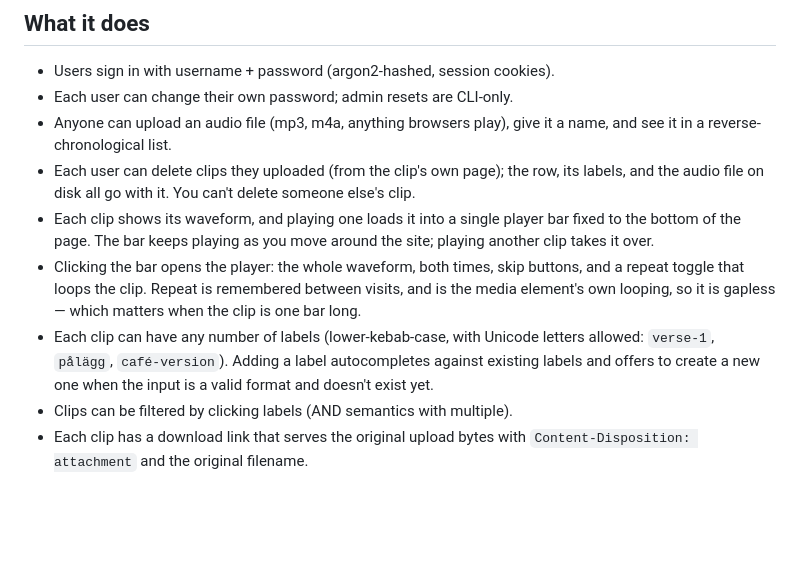
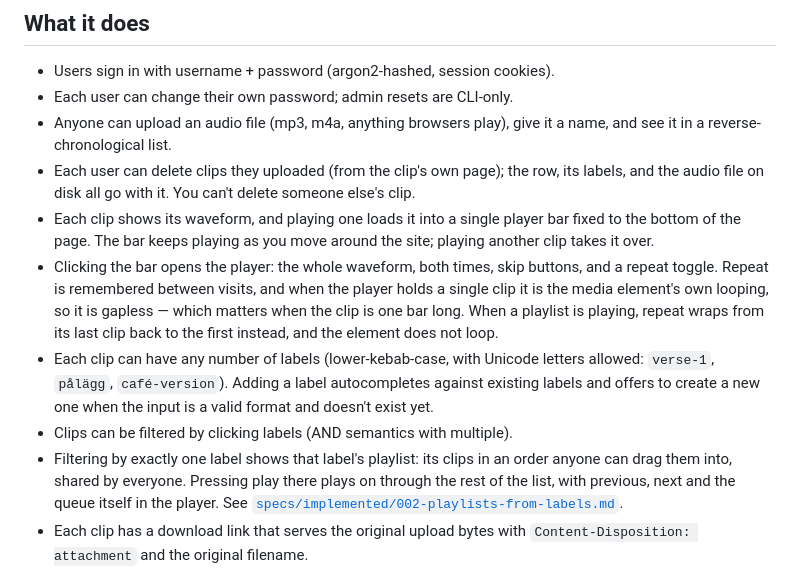
Before and after one commit to skagedal/iggybilly, a Markdown page: README.md, the part around the change. GitHub-like rendering; blank space fills up the shorter version.

```diff
--- a/README.md
+++ b/README.md
@@ -18,14 +18,21 @@ Android in [`mobile/`](mobile/), talking to the same server.
   player bar fixed to the bottom of the page. The bar keeps playing as
   you move around the site; playing another clip takes it over.
 - Clicking the bar opens the player: the whole waveform, both times, skip
-  buttons, and a repeat toggle that loops the clip. Repeat is remembered
-  between visits, and is the media element's own looping, so it is
-  gapless — which matters when the clip is one bar long.
+  buttons, and a repeat toggle. Repeat is remembered between visits, and
+  when the player holds a single clip it is the media element's own
+  looping, so it is gapless — which matters when the clip is one bar
+  long. When a playlist is playing, repeat wraps from its last clip back
+  to the first instead, and the element does not loop.
 - Each clip can have any number of labels (lower-kebab-case, with
   Unicode letters allowed: `verse-1`, `pålägg`, `café-version`). Adding
   a label autocompletes against existing labels and offers to create a
   new one when the input is a valid format and doesn't exist yet.
 - Clips can be filtered by clicking labels (AND semantics with multiple).
+- Filtering by exactly one label shows that label's playlist: its clips
+  in an order anyone can drag them into, shared by everyone. Pressing
+  play there plays on through the rest of the list, with previous, next
+  and the queue itself in the player. See
+  [`specs/implemented/002-playlists-from-labels.md`](specs/implemented/002-playlists-from-labels.md).
 - Each clip has a download link that serves the original upload bytes
   with `Content-Disposition: attachment` and the original filename.
 - Each label can have a Markdown wiki page, with full edit history and
```
Also changed, not shown: specs/implemented/002-playlists-from-labels.md (+64 -34 lines).
